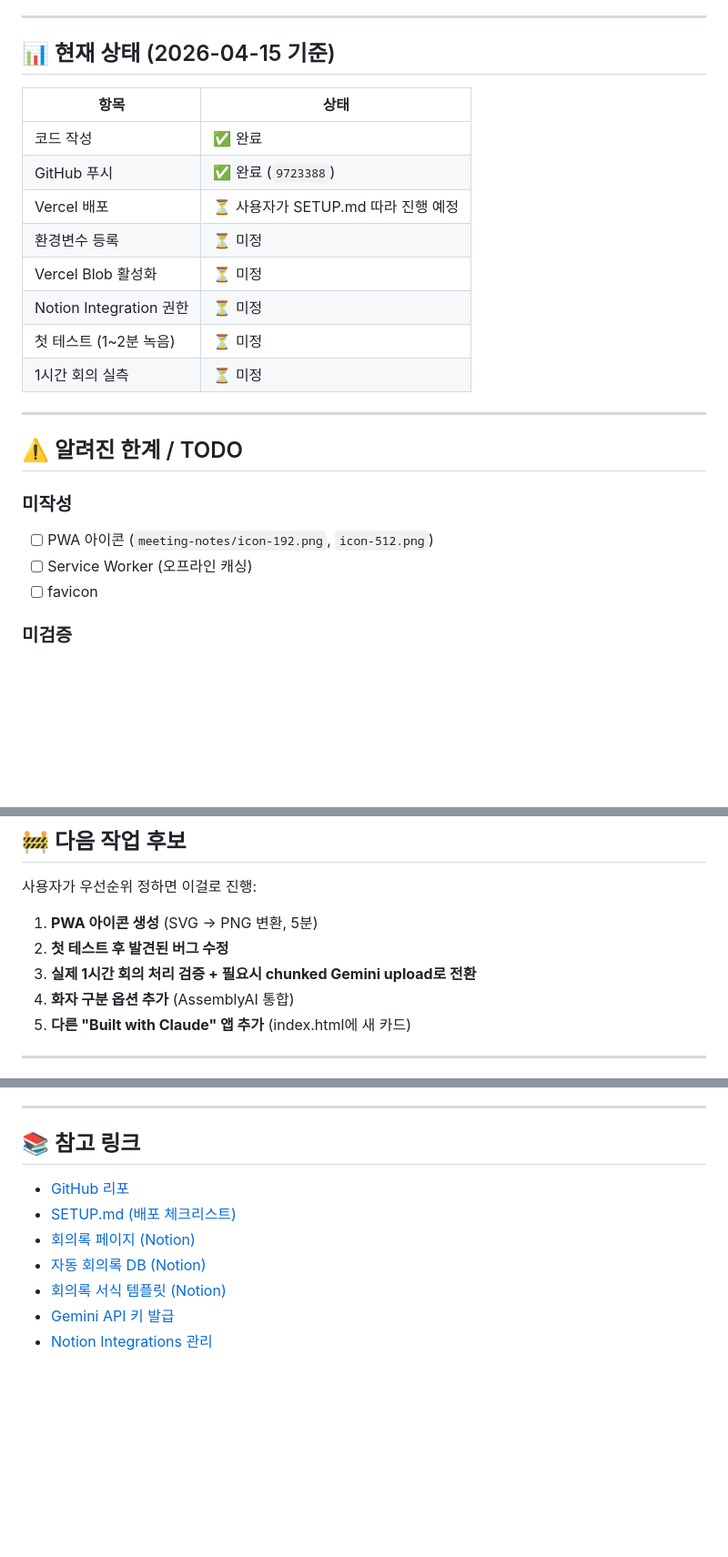
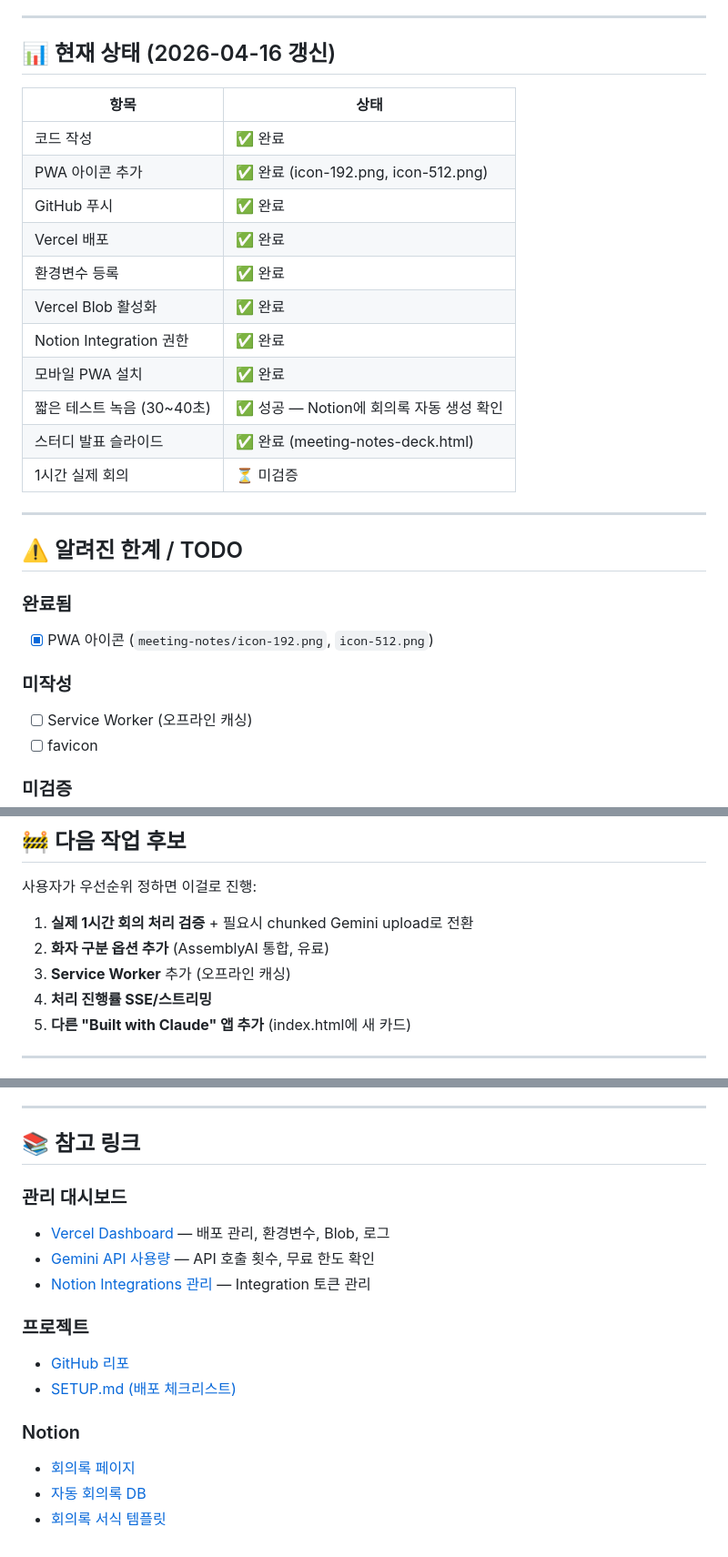
Before and after one commit to rwang2gun/AI-Tips, a Markdown page: HANDOFF.md, 3 parts joined by grey strips. Shown at 91% size. GitHub-like rendering; blank space fills up the shorter version.

```diff
--- a/HANDOFF.md
+++ b/HANDOFF.md
@@ -128,25 +128,30 @@ AI-Tips/
 
 ---
 
-## 📊 현재 상태 (2026-04-15 기준)
+## 📊 현재 상태 (2026-04-16 갱신)
 
 | 항목 | 상태 |
 |------|------|
 | 코드 작성 | ✅ 완료 |
-| GitHub 푸시 | ✅ 완료 (`9723388`) |
-| Vercel 배포 | ⏳ 사용자가 SETUP.md 따라 진행 예정 |
-| 환경변수 등록 | ⏳ 미정 |
-| Vercel Blob 활성화 | ⏳ 미정 |
-| Notion Integration 권한 | ⏳ 미정 |
-| 첫 테스트 (1~2분 녹음) | ⏳ 미정 |
-| 1시간 회의 실측 | ⏳ 미정 |
+| PWA 아이콘 추가 | ✅ 완료 (icon-192.png, icon-512.png) |
+| GitHub 푸시 | ✅ 완료 |
+| Vercel 배포 | ✅ 완료 |
+| 환경변수 등록 | ✅ 완료 |
+| Vercel Blob 활성화 | ✅ 완료 |
+| Notion Integration 권한 | ✅ 완료 |
+| 모바일 PWA 설치 | ✅ 완료 |
+| 짧은 테스트 녹음 (30~40초) | ✅ 성공 — Notion에 회의록 자동 생성 확인 |
+| 스터디 발표 슬라이드 | ✅ 완료 (meeting-notes-deck.html) |
+| 1시간 실제 회의 | ⏳ 미검증 |
 
 ---
 
 ## ⚠️ 알려진 한계 / TODO
 
+### 완료됨
+- [x] PWA 아이콘 (`meeting-notes/icon-192.png`, `icon-512.png`)
+
 ### 미작성
-- [ ] PWA 아이콘 (`meeting-notes/icon-192.png`, `icon-512.png`)
 - [ ] Service Worker (오프라인 캐싱)
 - [ ] favicon
 
@@ -169,10 +174,10 @@ AI-Tips/
 
 사용자가 우선순위 정하면 이걸로 진행:
 
-1. **PWA 아이콘 생성** (SVG → PNG 변환, 5분)
-2. **첫 테스트 후 발견된 버그 수정**
-3. **실제 1시간 회의 처리 검증 + 필요시 chunked Gemini upload로 전환**
-4. **화자 구분 옵션 추가** (AssemblyAI 통합)
+1. **실제 1시간 회의 처리 검증** + 필요시 chunked Gemini upload로 전환
+2. **화자 구분 옵션 추가** (AssemblyAI 통합, 유료)
+3. **Service Worker** 추가 (오프라인 캐싱)
+4. **처리 진행률 SSE/스트리밍**
 5. **다른 "Built with Claude" 앱 추가** (index.html에 새 카드)
 
 ---
@@ -202,10 +207,16 @@ AI-Tips/
 
 ## 📚 참고 링크
 
+### 관리 대시보드
+- [Vercel Dashboard](https://vercel.com/rwang2guns-projects/ai-tips) — 배포 관리, 환경변수, Blob, 로그
+- [Gemini API 사용량](https://aistudio.google.com/u/1/usage?timeRange=last-28-days) — API 호출 횟수, 무료 한도 확인
+- [Notion Integrations 관리](https://www.notion.so/my-integrations) — Integration 토큰 관리
+
+### 프로젝트
 - [GitHub 리포](https://github.com/rwang2gun/AI-Tips)
 - [SETUP.md (배포 체크리스트)](./SETUP.md)
-- [회의록 페이지 (Notion)](https://www.notion.so/343b23cf372080548f58e817d7f6d7dd)
-- [자동 회의록 DB (Notion)](https://www.notion.so/343b23cf3720805a885aef6795242b77)
-- [회의록 서식 템플릿 (Notion)](https://www.notion.so/343b23cf372080fab2e1e4213af0cee1)
-- [Gemini API 키 발급](https://aistudio.google.com/apikey)
-- [Notion Integrations 관리](https://www.notion.so/my-integrations)
+
+### Notion
+- [회의록 페이지](https://www.notion.so/343b23cf372080548f58e817d7f6d7dd)
+- [자동 회의록 DB](https://www.notion.so/343b23cf3720805a885aef6795242b77)
+- [회의록 서식 템플릿](https://www.notion.so/343b23cf372080fab2e1e4213af0cee1)
```
Also changed, not shown: README.md (+84 -79 lines).
